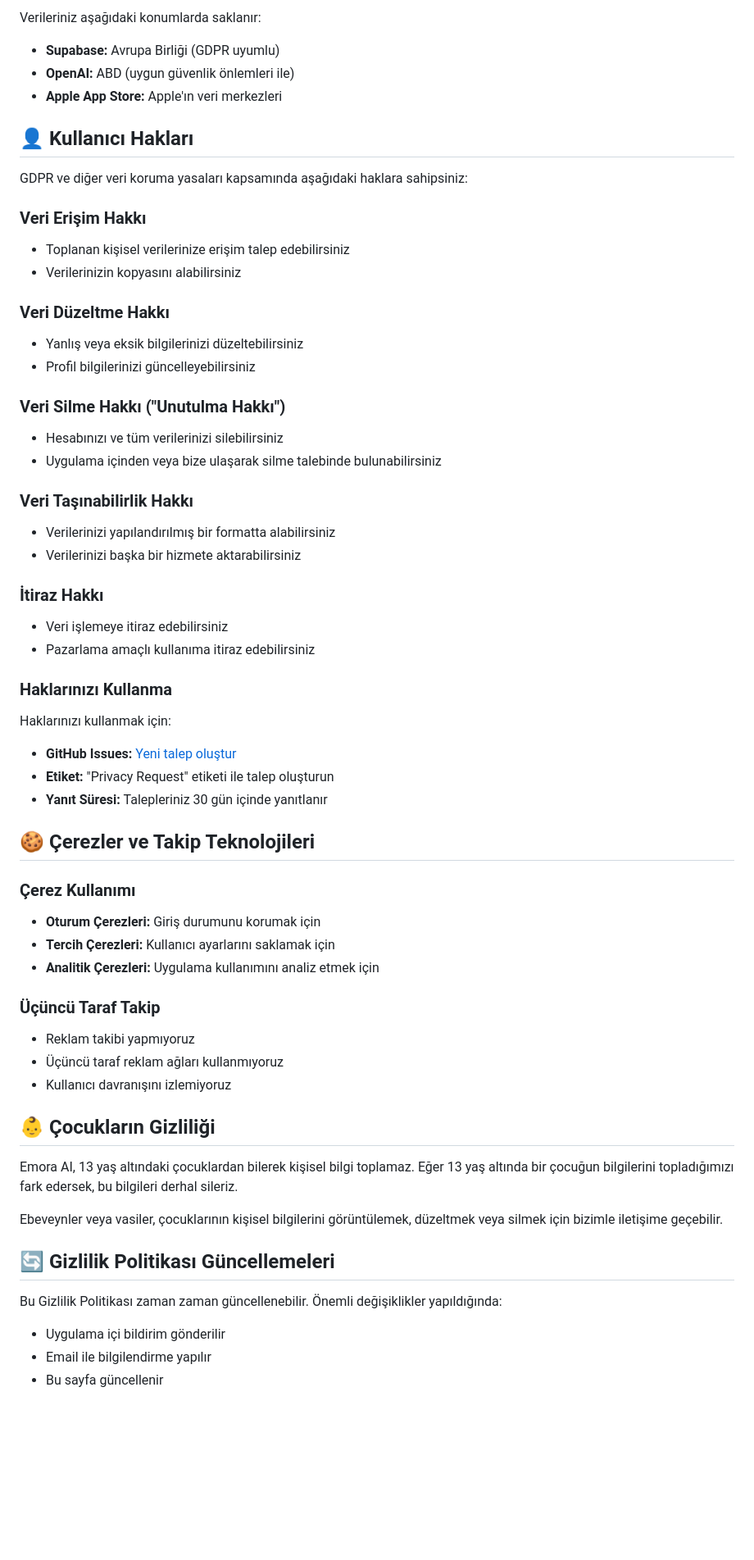
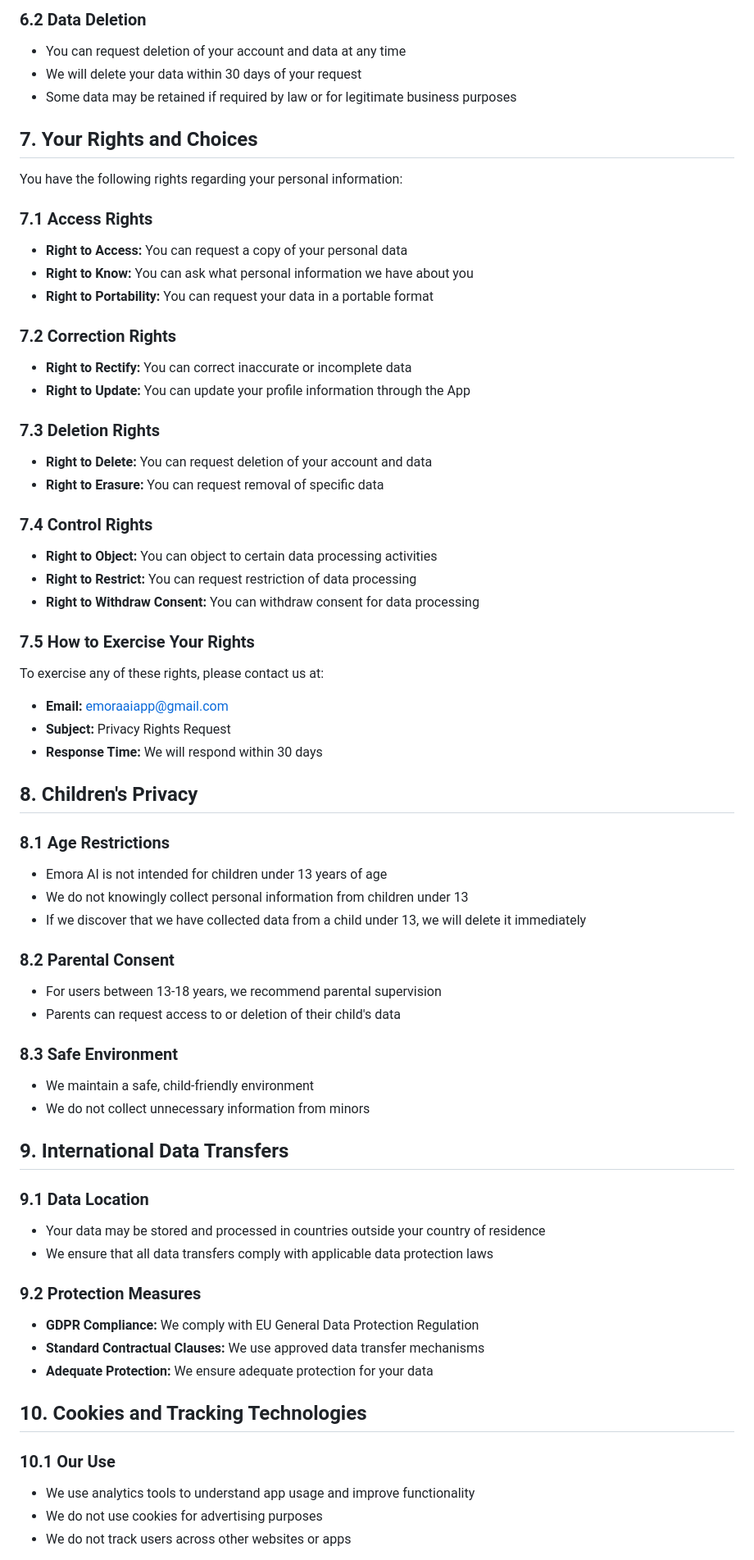
Before and after one commit to baraniremgunduz/emora-ai-support, a Markdown page: PRIVACY_POLICY.md, the part around one of its changes. Shown at 82% size. GitHub-like rendering; blank space fills up the shorter version.

```diff
--- a/PRIVACY_POLICY.md
+++ b/PRIVACY_POLICY.md
@@ -122,61 +133,67 @@ Yasal gereklilikler nedeniyle bazı veriler belirli süreler boyunca saklanabili
 
-Verileriniz aşağıdaki konumlarda saklanır:
-- **Supabase:** Avrupa Birliği (GDPR uyumlu)
-- **OpenAI:** ABD (uygun güvenlik önlemleri ile)
-- **Apple App Store:** Apple'ın veri merkezleri
+### 6.2 Data Deletion
+- You can request deletion of your account and data at any time
+- We will delete your data within 30 days of your request
+- Some data may be retained if required by law or for legitimate business purposes
 
-## 👤 Kullanıcı Hakları
+## 7. Your Rights and Choices
 
-GDPR ve diğer veri koruma yasaları kapsamında aşağıdaki haklara sahipsiniz:
+You have the following rights regarding your personal information:
 
-### Veri Erişim Hakkı
-- Toplanan kişisel verilerinize erişim talep edebilirsiniz
-- Verilerinizin kopyasını alabilirsiniz
+### 7.1 Access Rights
+- **Right to Access:** You can request a copy of your personal data
+- **Right to Know:** You can ask what personal information we have about you
+- **Right to Portability:** You can request your data in a portable format
 
-### Veri Düzeltme Hakkı
-- Yanlış veya eksik bilgilerinizi düzeltebilirsiniz
-- Profil bilgilerinizi güncelleyebilirsiniz
+### 7.2 Correction Rights
+- **Right to Rectify:** You can correct inaccurate or incomplete data
+- **Right to Update:** You can update your profile information through the App
 
-### Veri Silme Hakkı ("Unutulma Hakkı")
-- Hesabınızı ve tüm verilerinizi silebilirsiniz
-- Uygulama içinden veya bize ulaşarak silme talebinde bulunabilirsiniz
+### 7.3 Deletion Rights
+- **Right to Delete:** You can request deletion of your account and data
+- **Right to Erasure:** You can request removal of specific data
 
-### Veri Taşınabilirlik Hakkı
-- Verilerinizi yapılandırılmış bir formatta alabilirsiniz
-- Verilerinizi başka bir hizmete aktarabilirsiniz
+### 7.4 Control Rights
+- **Right to Object:** You can object to certain data processing activities
+- **Right to Restrict:** You can request restriction of data processing
+- **Right to Withdraw Consent:** You can withdraw consent for data processing
 
-### İtiraz Hakkı
-- Veri işlemeye itiraz edebilirsiniz
-- Pazarlama amaçlı kullanıma itiraz edebilirsiniz
+### 7.5 How to Exercise Your Rights
+To exercise any of these rights, please contact us at:
+- **Email:** emoraaiapp@gmail.com
+- **Subject:** Privacy Rights Request
+- **Response Time:** We will respond within 30 days
 
-### Haklarınızı Kullanma
-Haklarınızı kullanmak için:
-- **GitHub Issues:** [Yeni talep oluştur](https://github.com/baraniremgunduz/emora-ai-support/issues/new)
-- **Etiket:** "Privacy Request" etiketi ile talep oluşturun
-- **Yanıt Süresi:** Talepleriniz 30 gün içinde yanıtlanır
+## 8. Children's Privacy
 
-## 🍪 Çerezler ve Takip Teknolojileri
+### 8.1 Age Restrictions
+- Emora AI is not intended for children under 13 years of age
+- We do not knowingly collect personal information from children under 13
+- If we discover that we have collected data from a child under 13, we will delete it immediately
 
-### Çerez Kullanımı
-- **Oturum Çerezleri:** Giriş durumunu korumak için
-- **Tercih Çerezleri:** Kullanıcı ayarlarını saklamak için
-- **Analitik Çerezleri:** Uygulama kullanımını analiz etmek için
+### 8.2 Parental Consent
+- For users between 13-18 years, we recommend parental supervision
+- Parents can request access to or deletion of their child's data
 
-### Üçüncü Taraf Takip
-- Reklam takibi yapmıyoruz
-- Üçüncü taraf reklam ağları kullanmıyoruz
-- Kullanıcı davranışını izlemiyoruz
+### 8.3 Safe Environment
+- We maintain a safe, child-friendly environment
+- We do not collect unnecessary information from minors
 
-## 👶 Çocukların Gizliliği
+## 9. International Data Transfers
 
-Emora AI, 13 yaş altındaki çocuklardan bilerek kişisel bilgi toplamaz. Eğer 13 yaş altında bir çocuğun bilgilerini topladığımızı fark edersek, bu bilgileri derhal sileriz.
+### 9.1 Data Location
+- Your data may be stored and processed in countries outside your country of residence
+- We ensure that all data transfers comply with applicable data protection laws
 
-Ebeveynler veya vasiler, çocuklarının kişisel bilgilerini görüntülemek, düzeltmek veya silmek için bizimle iletişime geçebilir.
+### 9.2 Protection Measures
+- **GDPR Compliance:** We comply with EU General Data Protection Regulation
+- **Standard Contractual Clauses:** We use approved data transfer mechanisms
+- **Adequate Protection:** We ensure adequate protection for your data
 
-## 🔄 Gizlilik Politikası Güncellemeleri
+## 10. Cookies and Tracking Technologies
 
-Bu Gizlilik Politikası zaman zaman güncellenebilir. Önemli değişiklikler yapıldığında:
-- Uygulama içi bildirim gönderilir
-- Email ile bilgilendirme yapılır
-- Bu sayfa güncellenir
+### 10.1 Our Use
+- We use analytics tools to understand app usage and improve functionality
+- We do not use cookies for advertising purposes
+- We do not track users across other websites or apps
 
```
Also changed, not shown: other parts of PRIVACY_POLICY.md (+195 -122 lines).
